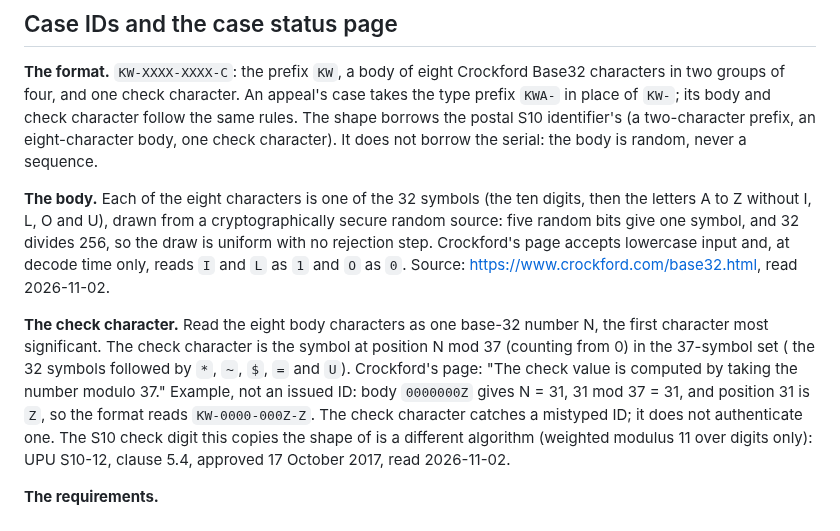
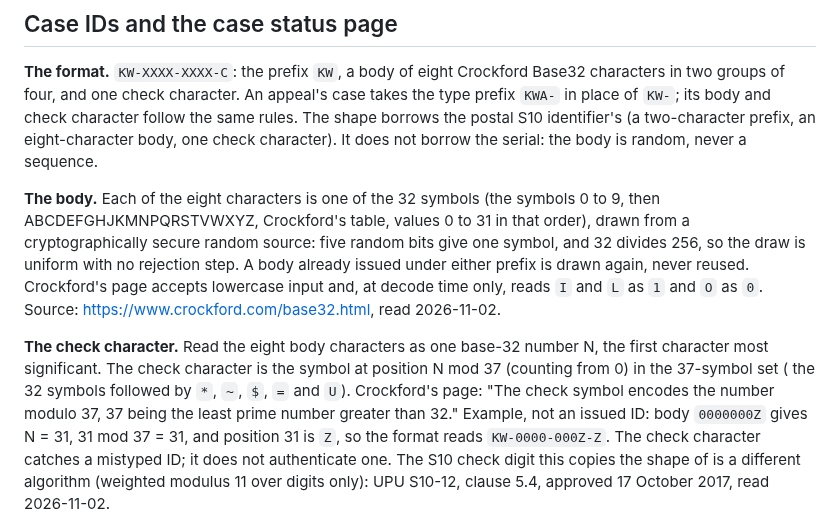
Before and after one commit to TheColliery/Kolwen, a Markdown page: docs/SUPPORT-AGENT-SPEC.md, the part around the change. GitHub-like rendering.

Commit message:
docs(support): the case ID section quotes its sources exactly
Co-Authored-By: Claude Haiku 5.5 <noreply@anthropic.com>

```diff
--- a/docs/SUPPORT-AGENT-SPEC.md
+++ b/docs/SUPPORT-AGENT-SPEC.md
@@ -98,15 +98,14 @@ and one check character. An appeal's case takes the type prefix `KWA-` in place
 character follow the same rules. The shape borrows the postal S10 identifier's (a two-character prefix, an
 eight-character body, one check character). It does not borrow the serial: the body is random, never a sequence.
 
-**The body.** Each of the eight characters is one of the 32 symbols (the ten digits, then the letters A to Z without I, L, O and U), drawn from a
+**The body.** Each of the eight characters is one of the 32 symbols (the symbols 0 to 9, then ABCDEFGHJKMNPQRSTVWXYZ, Crockford's table, values 0 to 31 in that order), drawn from a
 cryptographically secure random source: five random bits give one symbol, and 32 divides 256, so the draw is uniform
-with no rejection step. Crockford's page accepts lowercase input and, at decode time only, reads `I` and `L` as `1`
+with no rejection step. A body already issued under either prefix is drawn again, never reused. Crockford's page accepts lowercase input and, at decode time only, reads `I` and `L` as `1`
 and `O` as `0`. Source: https://www.crockford.com/base32.html, read 2026-11-02.
 
 **The check character.** Read the eight body characters as one base-32 number N, the first character most
 significant. The check character is the symbol at position N mod 37 (counting from 0) in the 37-symbol set (
-the 32 symbols followed by `*`, `~`, `$`, `=` and `U`). Crockford's page: "The check value is computed by taking the number
-modulo 37." Example, not an issued ID: body `0000000Z` gives N = 31, 31 mod 37 = 31, and position 31 is `Z`, so the
+the 32 symbols followed by `*`, `~`, `$`, `=` and `U`). Crockford's page: "The check symbol encodes the number modulo 37, 37 being the least prime number greater than 32." Example, not an issued ID: body `0000000Z` gives N = 31, 31 mod 37 = 31, and position 31 is `Z`, so the
 format reads `KW-0000-000Z-Z`. The check character catches a mistyped ID; it does not authenticate one. The S10
 check digit this copies the shape of is a different algorithm (weighted modulus 11 over digits only): UPU S10-12,
 clause 5.4, approved 17 October 2017, read 2026-11-02.
```
